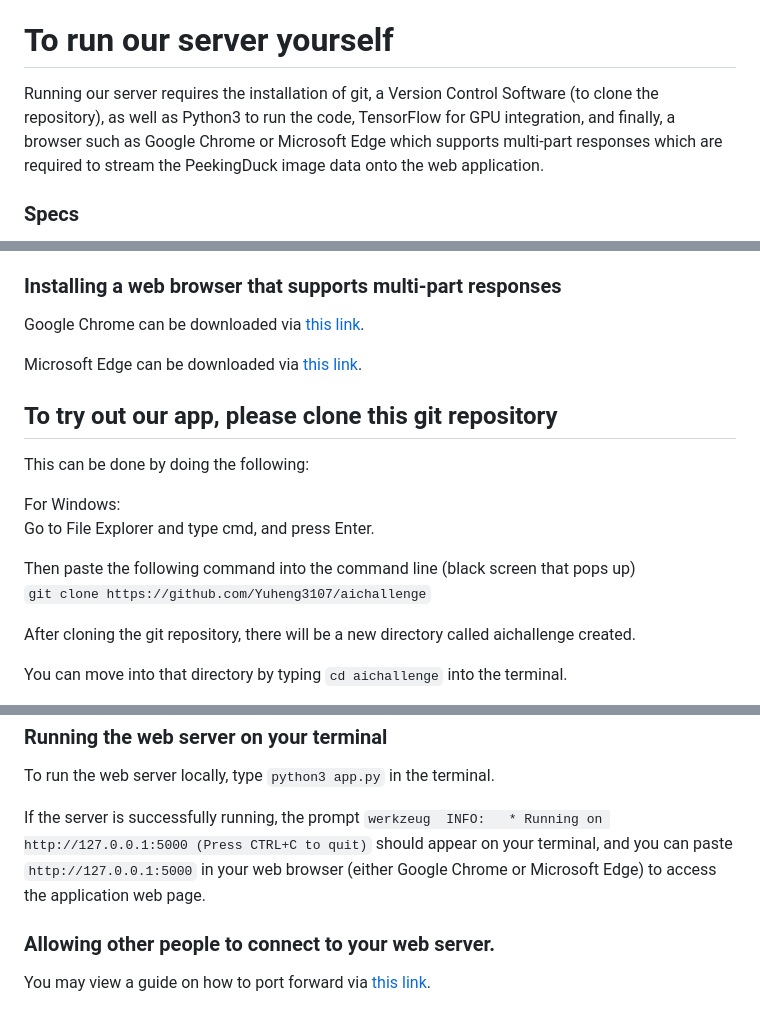
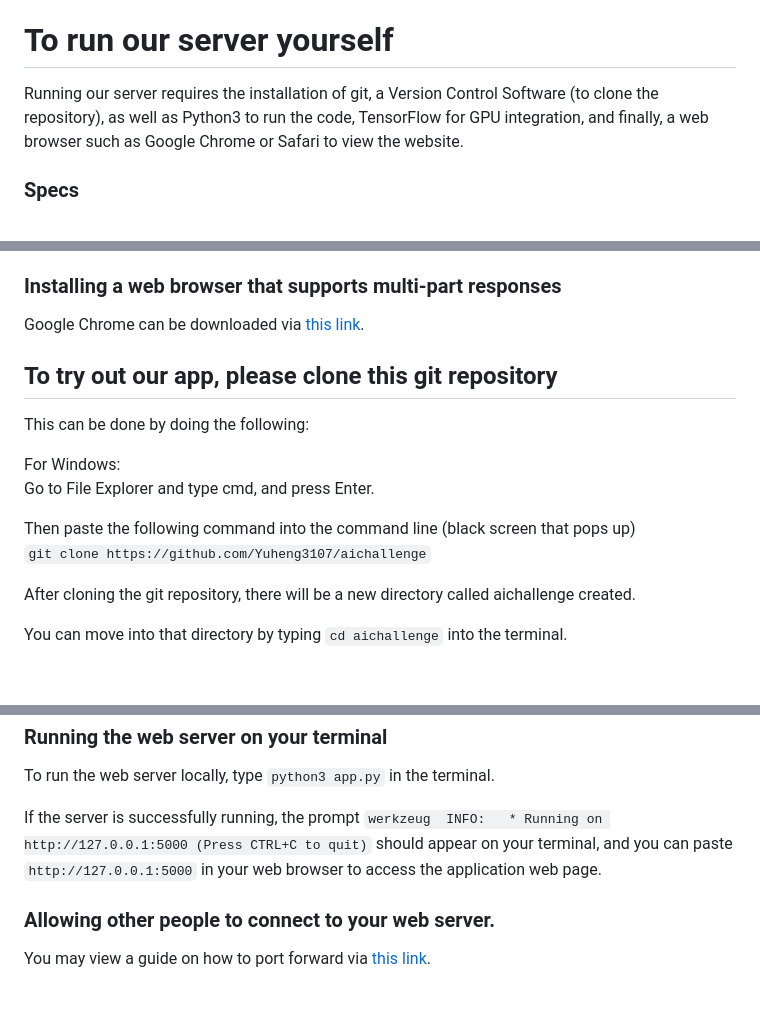
Before and after one commit to Yuheng3107/aichallenge, a Markdown page: README.md, 3 parts joined by grey strips. Rendered like a GitHub page; blank space fills up the shorter version.

````diff
--- a/README.md
+++ b/README.md
@@ -8,7 +8,7 @@ If you have having trouble connecting, do confirm that you are using a secure co
 You can see the instructions at the [instructions page](https://fitai.click/instructions) of our site.
 
 # To run our server yourself
-Running our server requires the installation of git, a Version Control Software (to clone the repository), as well as Python3 to run the code, TensorFlow for GPU integration, and finally, a browser such as Google Chrome or Microsoft Edge which supports multi-part responses which are required to stream the PeekingDuck image data onto the web application.
+Running our server requires the installation of git, a Version Control Software (to clone the repository), as well as Python3 to run the code, TensorFlow for GPU integration, and finally, a web browser such as Google Chrome or Safari to view the website.
 
 ### Specs
 The server requires a GPU and around 3GB of Ram. It can be run on a CPU, but performance will be much worse. Accuracy of the programme is not guaranteed on a CPU.
@@ -25,8 +25,6 @@ You can view TensorFlow's guide for installation via [this link](https://www.ten
 ### Installing a web browser that supports multi-part responses
 Google Chrome can be downloaded via [this link](https://www.google.com/intl/en_sg/chrome/).
 
-Microsoft Edge can be downloaded via [this link](https://www.microsoft.com/en-us/edge).
-
 ## To try out our app, please clone this git repository
 
 This can be done by doing the following:
@@ -37,8 +35,7 @@ Go to File Explorer and type cmd, and press Enter.
 Then paste the following command into the command line (black screen that pops up)
 ```git clone https://github.com/Yuheng3107/aichallenge```
 
-After cloning the git repository, there will be a new directory
-called aichallenge created.
+After cloning the git repository, there will be a new directory called aichallenge created.
 
 You can move into that directory by typing ```cd aichallenge``` into the terminal.
 
@@ -66,7 +63,7 @@ Once the installation is successful, you can proceed to running our app using th
 To run the web server locally, type    ```python3 app.py```    in the terminal.
 
 If the server is successfully running, the prompt
-```werkzeug  INFO:   * Running on http://127.0.0.1:5000 (Press CTRL+C to quit)``` should appear on your terminal, and you can paste ```http://127.0.0.1:5000``` in your web browser (either Google Chrome or Microsoft Edge) to access the application web page.
+```werkzeug  INFO:   * Running on http://127.0.0.1:5000 (Press CTRL+C to quit)``` should appear on your terminal, and you can paste ```http://127.0.0.1:5000``` in your web browser to access the application web page.
 
 ### Allowing other people to connect to your web server.
 You may view a guide on how to port forward via [this link](https://www.lifewire.com/how-to-port-forward-4163829).
````
